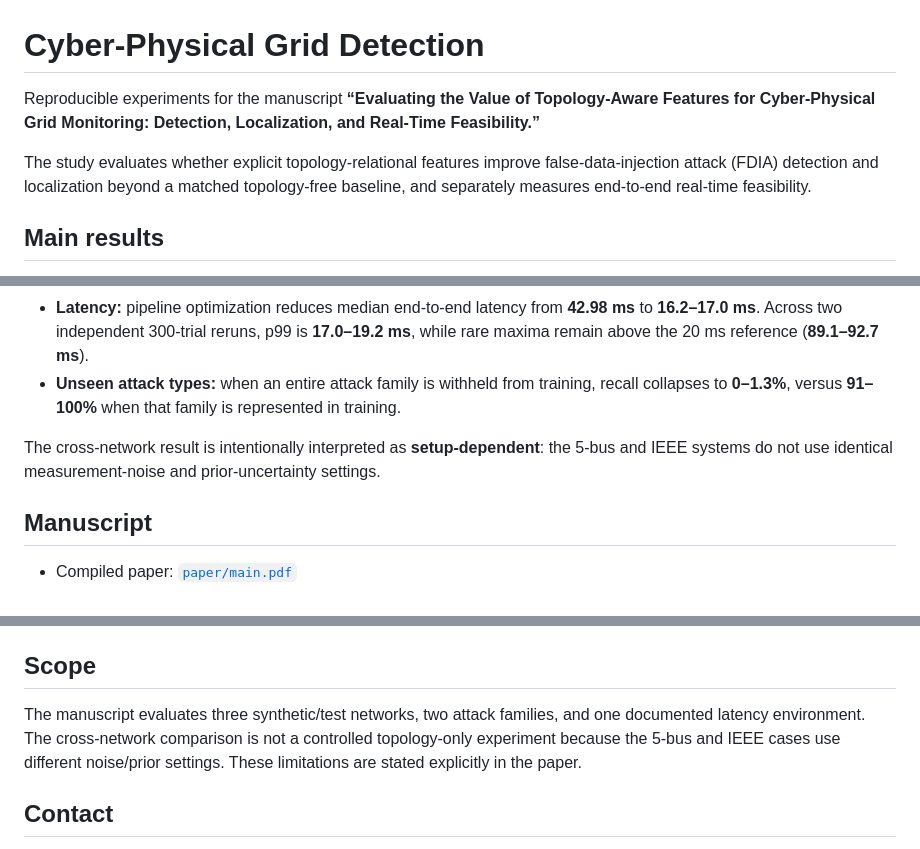
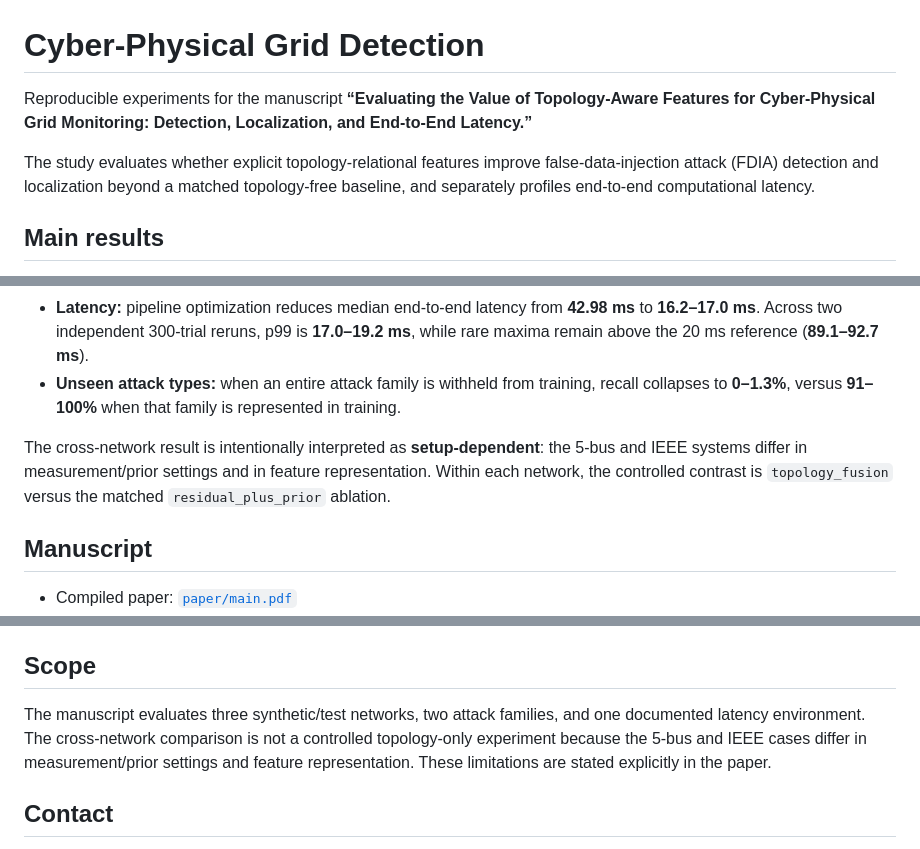
Before and after one commit to yagizsarapli/cyber-physical-grid-detection, a Markdown page: README.md, 3 parts joined by grey strips. Drawn GitHub-style.

Commit message:
Align README with final latency and cross-network framing

```diff
--- a/README.md
+++ b/README.md
@@ -1,8 +1,8 @@
 # Cyber-Physical Grid Detection
 
-Reproducible experiments for the manuscript **“Evaluating the Value of Topology-Aware Features for Cyber-Physical Grid Monitoring: Detection, Localization, and Real-Time Feasibility.”**
+Reproducible experiments for the manuscript **“Evaluating the Value of Topology-Aware Features for Cyber-Physical Grid Monitoring: Detection, Localization, and End-to-End Latency.”**
 
-The study evaluates whether explicit topology-relational features improve false-data-injection attack (FDIA) detection and localization beyond a matched topology-free baseline, and separately measures end-to-end real-time feasibility.
+The study evaluates whether explicit topology-relational features improve false-data-injection attack (FDIA) detection and localization beyond a matched topology-free baseline, and separately profiles end-to-end computational latency.
 
 ## Main results
 
@@ -13,7 +13,7 @@ The study evaluates whether explicit topology-relational features improve false-
 - **Latency:** pipeline optimization reduces median end-to-end latency from **42.98 ms** to **16.2–17.0 ms**. Across two independent 300-trial reruns, p99 is **17.0–19.2 ms**, while rare maxima remain above the 20 ms reference (**89.1–92.7 ms**).
 - **Unseen attack types:** when an entire attack family is withheld from training, recall collapses to **0–1.3%**, versus **91–100%** when that family is represented in training.
 
-The cross-network result is intentionally interpreted as **setup-dependent**: the 5-bus and IEEE systems do not use identical measurement-noise and prior-uncertainty settings.
+The cross-network result is intentionally interpreted as **setup-dependent**: the 5-bus and IEEE systems differ in measurement/prior settings and in feature representation. Within each network, the controlled contrast is `topology_fusion` versus the matched `residual_plus_prior` ablation.
 
 ## Manuscript
 
@@ -110,7 +111,7 @@ The ZIP contains only the LaTeX source, bibliography, and four manuscript figure
 
 ## Scope
 
-The manuscript evaluates three synthetic/test networks, two attack families, and one documented latency environment. The cross-network comparison is not a controlled topology-only experiment because the 5-bus and IEEE cases use different noise/prior settings. These limitations are stated explicitly in the paper.
+The manuscript evaluates three synthetic/test networks, two attack families, and one documented latency environment. The cross-network comparison is not a controlled topology-only experiment because the 5-bus and IEEE cases differ in measurement/prior settings and feature representation. These limitations are stated explicitly in the paper.
 
 ## Contact
 
```
Also changed, not shown: other parts of README.md (+1 -0 lines).
